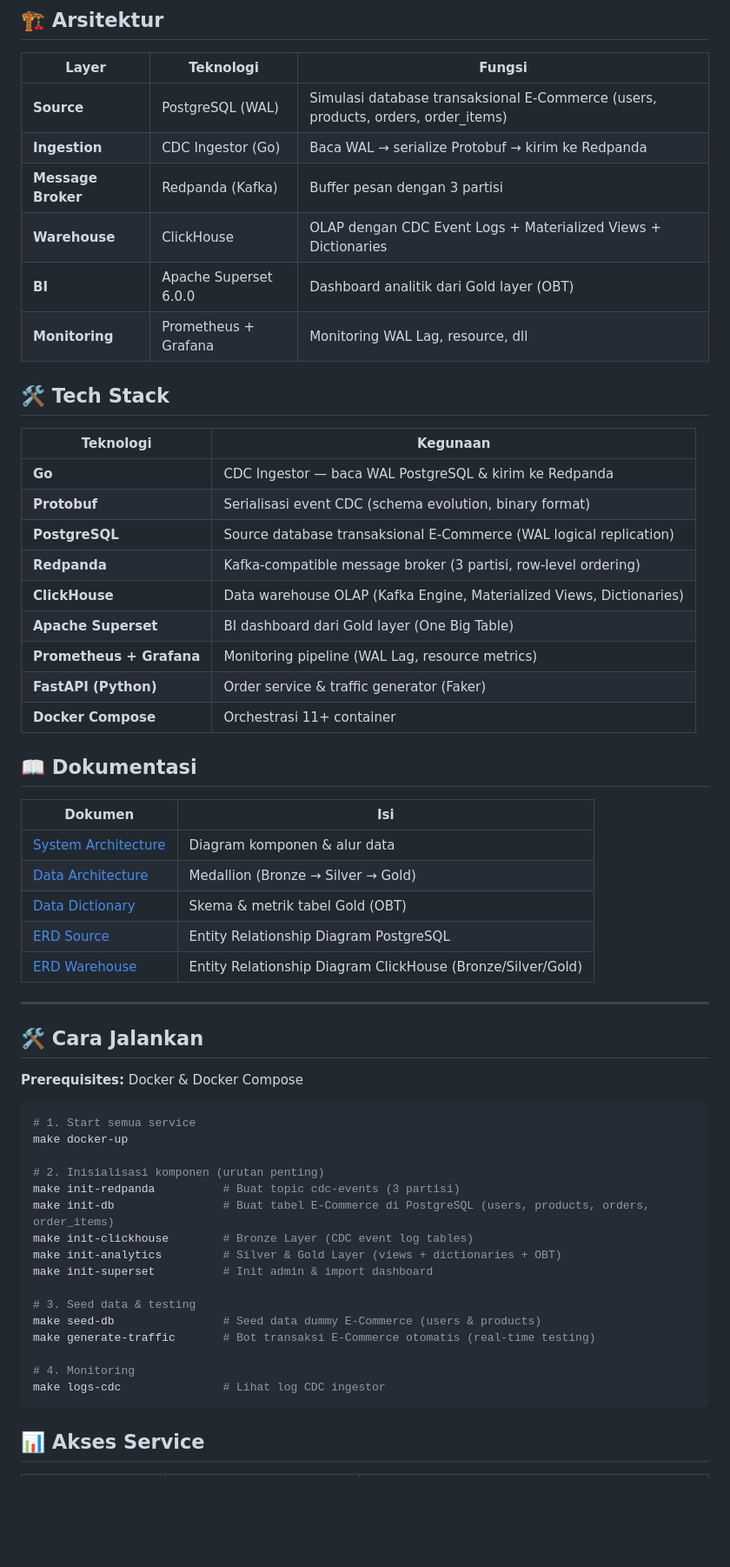
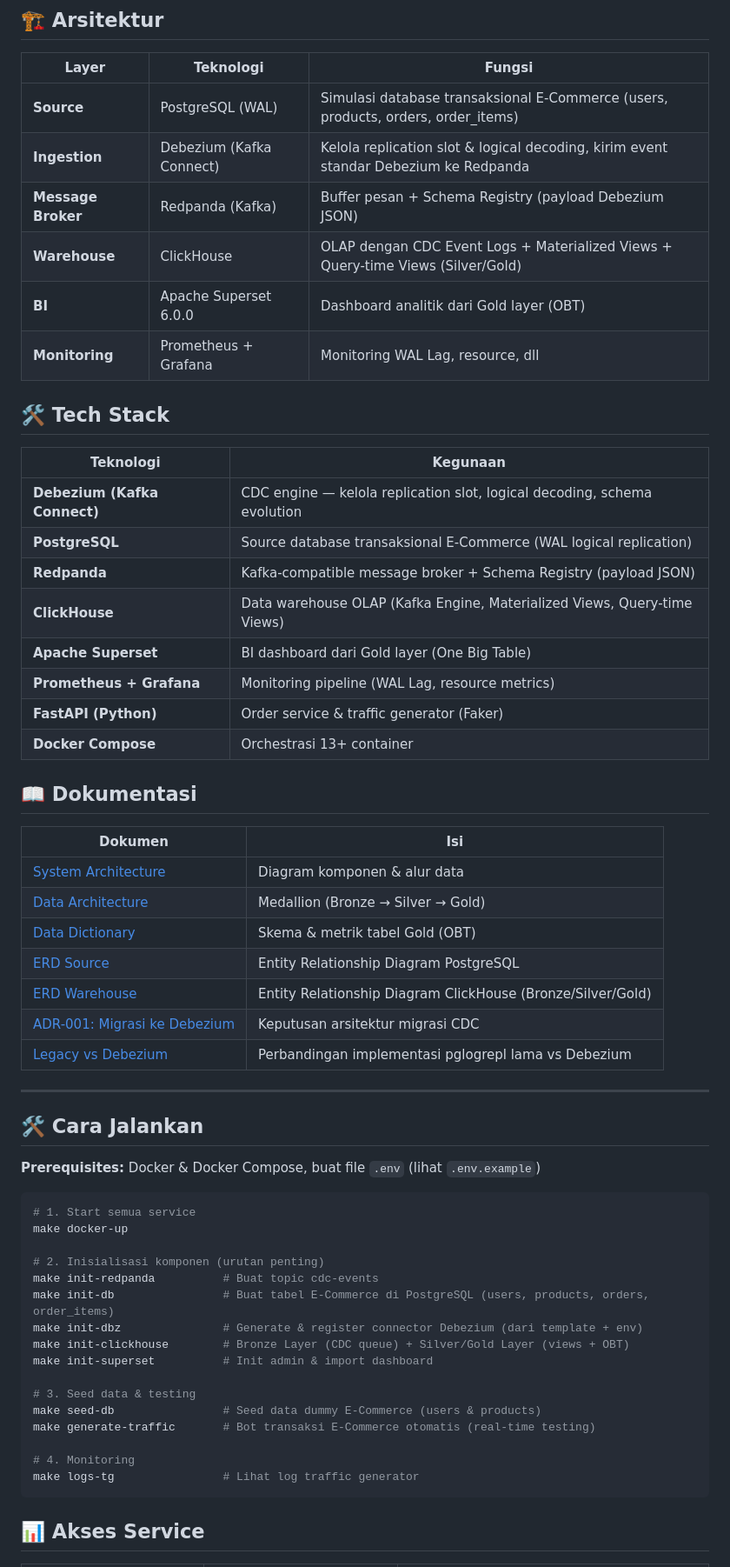
Before and after one commit to S4njuuu3291/realtime-pipeline, a Markdown page: README.md, the part around one of its changes. Shown at 87% size. Rendered like a GitHub page; blank space fills up the shorter version.

Commit message:
docs: update README for Debezium CDC migration (#23)

````diff
--- a/README.md
+++ b/README.md
@@ -13,9 +13,9 @@ Proyek ini adalah implementasi **real-time Change Data Capture (CDC)** dari simu
 | Layer | Teknologi | Fungsi |
 |-------|-----------|--------|
 | **Source** | PostgreSQL (WAL) | Simulasi database transaksional E-Commerce (users, products, orders, order_items) |
-| **Ingestion** | CDC Ingestor (Go) | Baca WAL → serialize Protobuf → kirim ke Redpanda |
-| **Message Broker** | Redpanda (Kafka) | Buffer pesan dengan 3 partisi |
-| **Warehouse** | ClickHouse | OLAP dengan CDC Event Logs + Materialized Views + Dictionaries |
+| **Ingestion** | Debezium (Kafka Connect) | Kelola replication slot & logical decoding, kirim event standar Debezium ke Redpanda |
+| **Message Broker** | Redpanda (Kafka) | Buffer pesan + Schema Registry (payload Debezium JSON) |
+| **Warehouse** | ClickHouse | OLAP dengan CDC Event Logs + Materialized Views + Query-time Views (Silver/Gold) |
 | **BI** | Apache Superset 6.0.0 | Dashboard analitik dari Gold layer (OBT) |
 | **Monitoring** | Prometheus + Grafana | Monitoring WAL Lag, resource, dll |
 
@@ -23,15 +23,14 @@ Proyek ini adalah implementasi **real-time Change Data Capture (CDC)** dari simu
 
 | Teknologi | Kegunaan |
 |-----------|----------|
-| **Go** | CDC Ingestor — baca WAL PostgreSQL & kirim ke Redpanda |
-| **Protobuf** | Serialisasi event CDC (schema evolution, binary format) |
+| **Debezium (Kafka Connect)** | CDC engine — kelola replication slot, logical decoding, schema evolution |
 | **PostgreSQL** | Source database transaksional E-Commerce (WAL logical replication) |
-| **Redpanda** | Kafka-compatible message broker (3 partisi, row-level ordering) |
-| **ClickHouse** | Data warehouse OLAP (Kafka Engine, Materialized Views, Dictionaries) |
+| **Redpanda** | Kafka-compatible message broker + Schema Registry (payload JSON) |
+| **ClickHouse** | Data warehouse OLAP (Kafka Engine, Materialized Views, Query-time Views) |
 | **Apache Superset** | BI dashboard dari Gold layer (One Big Table) |
 | **Prometheus + Grafana** | Monitoring pipeline (WAL Lag, resource metrics) |
 | **FastAPI (Python)** | Order service & traffic generator (Faker) |
-| **Docker Compose** | Orchestrasi 11+ container |
+| **Docker Compose** | Orchestrasi 13+ container |
 
 ## 📖 Dokumentasi
 
@@ -42,22 +41,24 @@ Proyek ini adalah implementasi **real-time Change Data Capture (CDC)** dari simu
 | [Data Dictionary](docs/data_dictionary_gold.md) | Skema & metrik tabel Gold (OBT) |
 | [ERD Source](docs/erd_source.md) | Entity Relationship Diagram PostgreSQL |
 | [ERD Warehouse](docs/erd_warehouse.md) | Entity Relationship Diagram ClickHouse (Bronze/Silver/Gold) |
+| [ADR-001: Migrasi ke Debezium](docs/adr/ADR-001-migration-to-dbz.md) | Keputusan arsitektur migrasi CDC |
+| [Legacy vs Debezium](docs/cdc_legacy_vs_debezium.md) | Perbandingan implementasi pglogrepl lama vs Debezium |
 
 ---
 
 ## 🛠️ Cara Jalankan
 
-**Prerequisites:** Docker & Docker Compose
+**Prerequisites:** Docker & Docker Compose, buat file `.env` (lihat `.env.example`)
 
 ```bash
 # 1. Start semua service
 make docker-up
 
 # 2. Inisialisasi komponen (urutan penting)
-make init-redpanda          # Buat topic cdc-events (3 partisi)
+make init-redpanda          # Buat topic cdc-events
 make init-db                # Buat tabel E-Commerce di PostgreSQL (users, products, orders, order_items)
-make init-clickhouse        # Bronze Layer (CDC event log tables)
-make init-analytics         # Silver & Gold Layer (views + dictionaries + OBT)
+make init-dbz               # Generate & register connector Debezium (dari template + env)
+make init-clickhouse        # Bronze Layer (CDC queue) + Silver/Gold Layer (views + OBT)
 make init-superset          # Init admin & import dashboard
 
 # 3. Seed data & testing
@@ -65,7 +66,7 @@ make seed-db                # Seed data dummy E-Commerce (users & products)
 make generate-traffic       # Bot transaksi E-Commerce otomatis (real-time testing)
 
 # 4. Monitoring
-make logs-cdc               # Lihat log CDC ingestor
+make logs-tg                # Lihat log traffic generator
 ```
 
 ## 📊 Akses Service
````
Also changed, not shown: other parts of README.md (+18 -21 lines).
